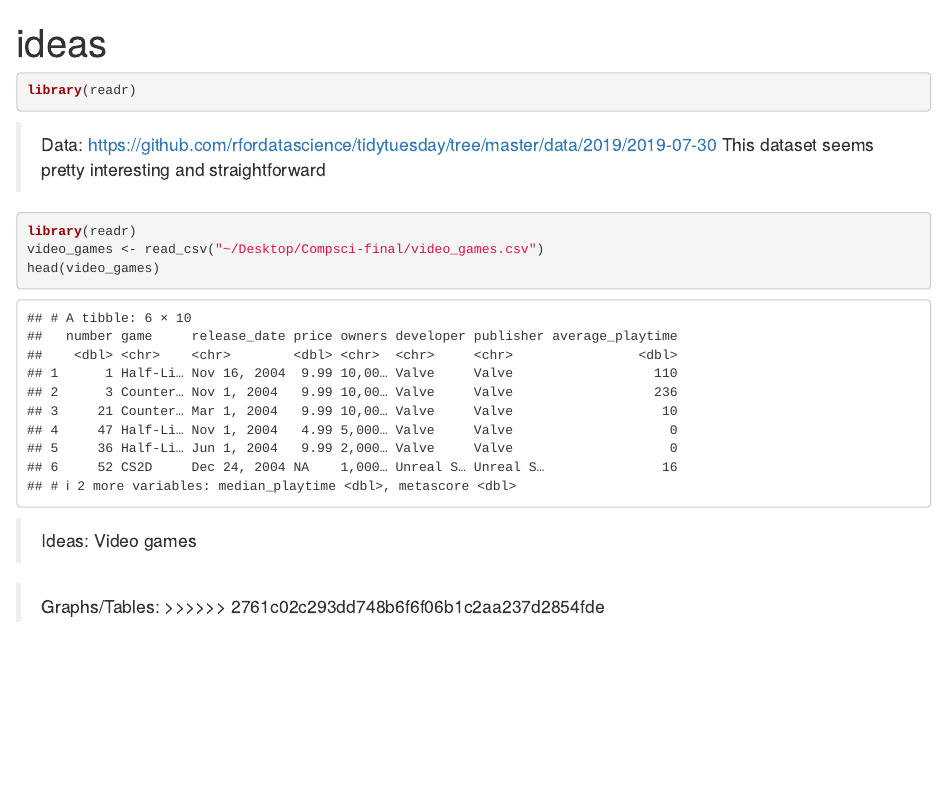
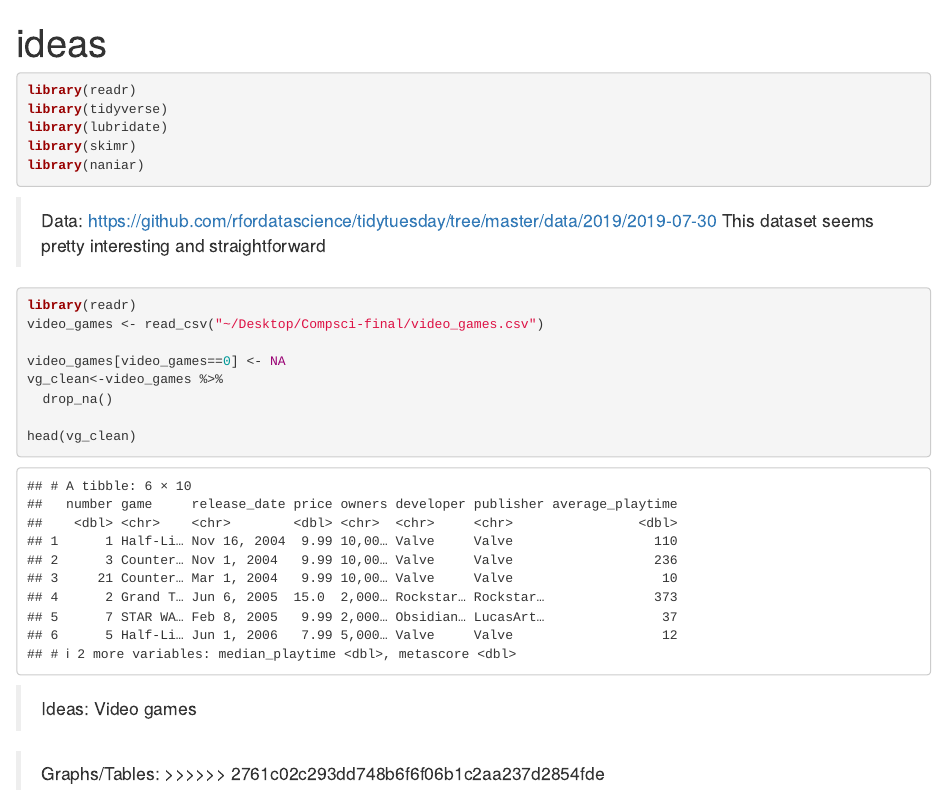
Before and after one commit to RoanFM/Compsci-final, an R Markdown document (ideas.Rmd): the page in a window 1100 px wide, from its top. Rendered offline with R 4.5, knitr and Pandoc, with nearby package versions.

Commit message:
clean data

````diff
--- a/ideas.Rmd
+++ b/ideas.Rmd
@@ -6,6 +6,10 @@ output:
 ---
 ```{r message=FALSE}
 library(readr)
+library(tidyverse)
+library(lubridate)
+library(skimr)
+library(naniar)
 ```
 
 > Data:
@@ -15,7 +19,12 @@ This dataset seems pretty interesting and straightforward
 ```{r message=FALSE}
 library(readr)
 video_games <- read_csv("~/Desktop/Compsci-final/video_games.csv")
-head(video_games)
+
+video_games[video_games==0] <- NA
+vg_clean<-video_games %>%
+  drop_na()
+
+head(vg_clean)
 ```
 
 > Ideas:
````
